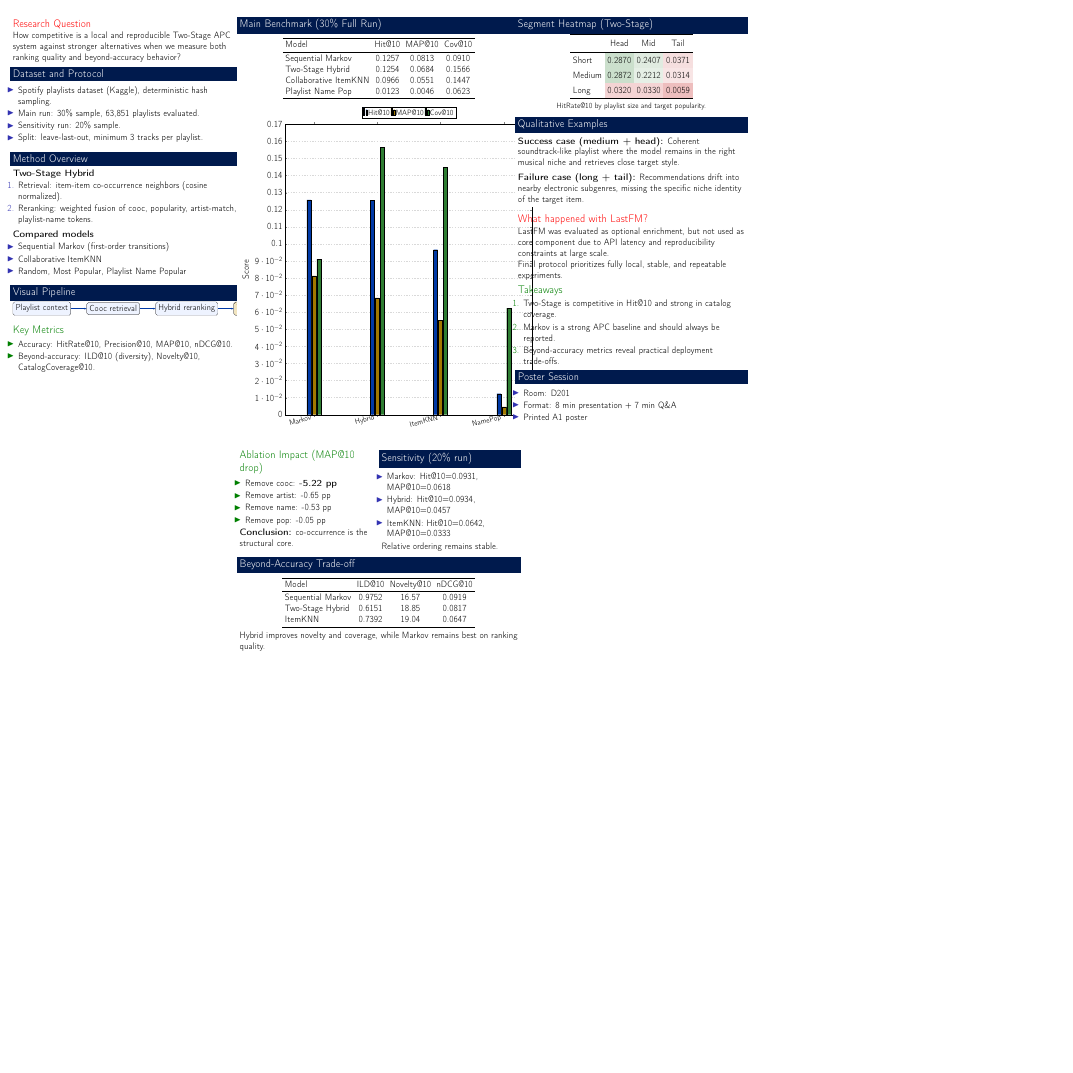
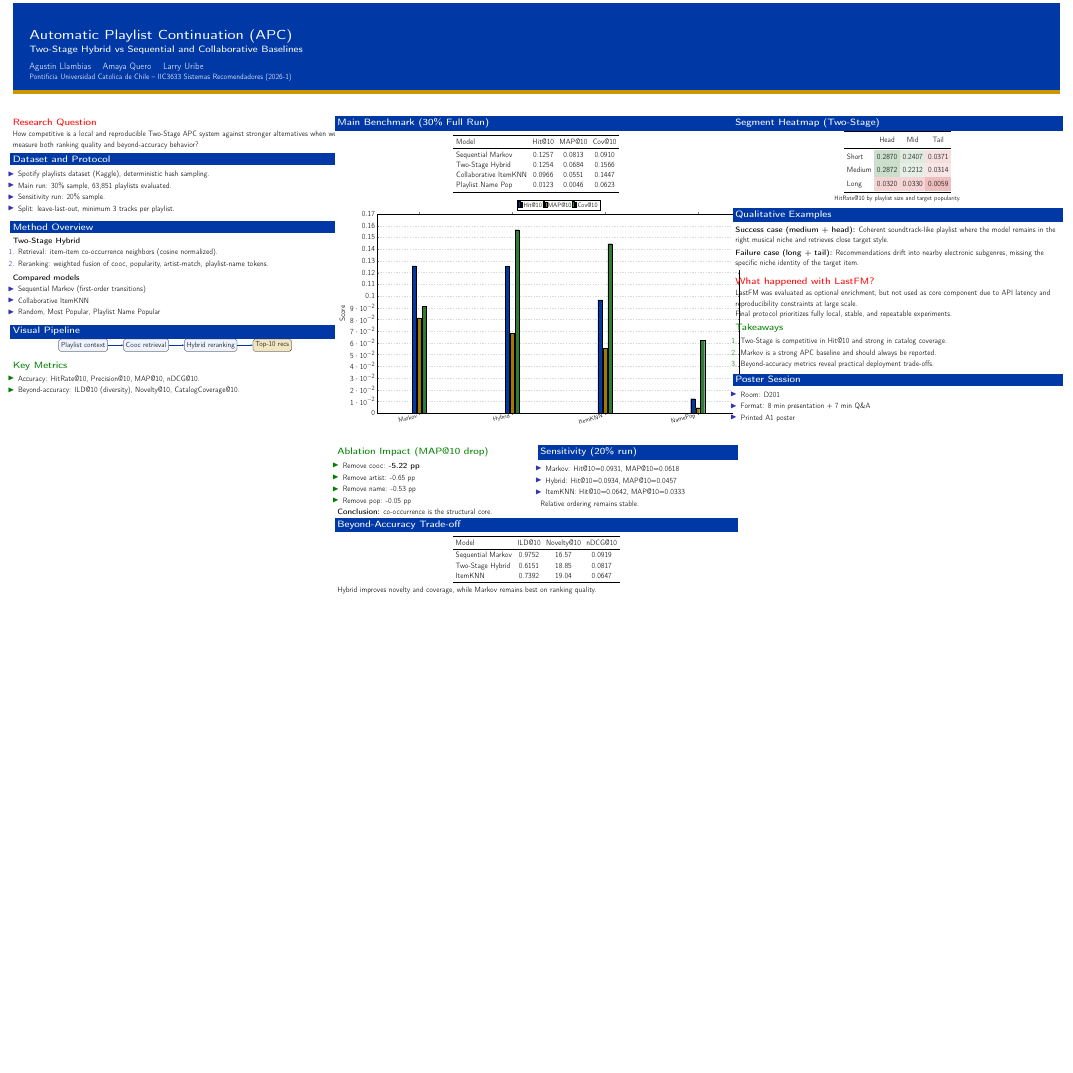
Before and after one commit to mayafzt/Proyecto-RecSys-2026-1, a LaTeX poster (Poster_A1_RecSys_2026.tex): the whole page, the shorter picture padded with empty space. Compiled offline with pdfLaTeX.

Commit message:
Switch poster to A1 landscape and enforce UC palette header

```diff
--- a/Poster_A1_RecSys_2026.tex
+++ b/Poster_A1_RecSys_2026.tex
@@ -2,7 +2,7 @@
 \mode<presentation>{\usetheme{default}}
 \usepackage[T1]{fontenc}
 \usepackage[utf8]{inputenc}
-\usepackage[orientation=portrait,size=a1,scale=1.15]{beamerposter}
+\usepackage[orientation=landscape,size=a1,scale=1.08]{beamerposter}
 \usepackage{booktabs}
 \usepackage{array}
 \usepackage{amsmath}
@@ -22,16 +22,23 @@
 \definecolor{warnred}{HTML}{C62828}
 
 \setbeamertemplate{navigation symbols}{}
+\setbeamercolor{background canvas}{bg=white}
 \setbeamercolor{headline}{fg=white,bg=ucblue}
 \setbeamercolor{title in headline}{fg=white,bg=ucblue}
-\setbeamercolor{author in headline}{fg=white,bg=ucblue}
+\setbeamercolor{author in headline}{fg=white,bg=ucgold}
 \setbeamercolor{institute in headline}{fg=white,bg=ucblue}
-\setbeamercolor{block title}{fg=white,bg=ucdark}
+\setbeamercolor{block title}{fg=white,bg=ucblue}
 \setbeamercolor{block body}{fg=black,bg=white}
-\setbeamercolor{alertblock title}{fg=white,bg=warnred}
-\setbeamercolor{alertblock body}{fg=black,bg=white}
-\setbeamercolor{exampleblock title}{fg=white,bg=okgreen}
-\setbeamercolor{exampleblock body}{fg=black,bg=white}
+\setbeamercolor{alertblock title}{fg=white,bg=ucdark}
+\setbeamercolor{alertblock body}{fg=black,bg=uclight}
+\setbeamercolor{exampleblock title}{fg=white,bg=ucgold}
+\setbeamercolor{exampleblock body}{fg=black,bg=uclight}
+
+\setbeamerfont{title}{size=\LARGE,series=\bfseries}
+\setbeamerfont{author}{size=\large}
+\setbeamerfont{institute}{size=\normalsize}
+\setbeamerfont{block title}{size=\large,series=\bfseries}
+\setbeamerfont{block body}{size=\normalsize}
 
 \setlength{\leftmargini}{1.1em}
 
```
Also changed, not shown: poster_assets/overleaf_bundle/main.tex (+18 -7 lines), Poster_A1_RecSys_2026.tex (9 more changed lines), 1 other file.
